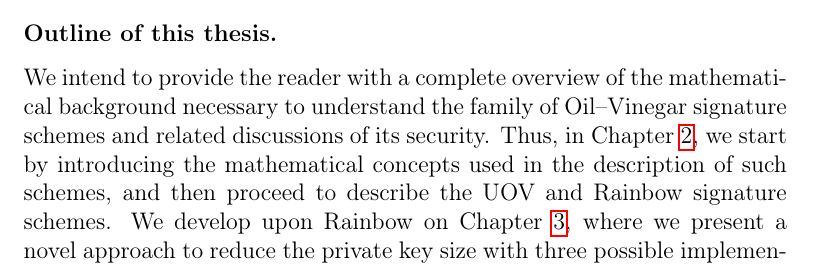
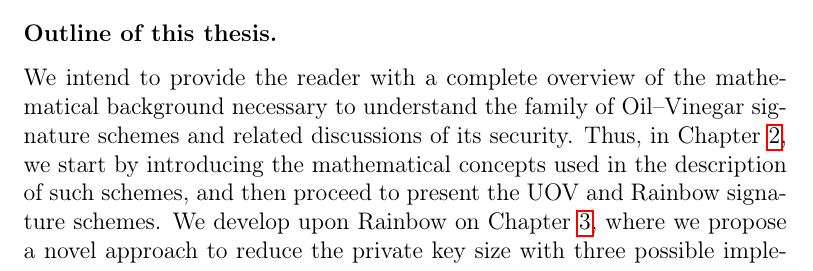
Before and after one commit to zambonin/msc, a LaTeX thesis (main.tex): part of page 4 of 62, cut so that both start at the same text. Compiled offline with pdfLaTeX.

Commit message:
overleaf_to_git: update main.tex from r12535 to r12548

```diff
--- a/main.tex
+++ b/main.tex
@@ -57,7 +57,7 @@ In this thesis, we solely discuss multivariate signature schemes based on the Oi
 
 \subsubsection{Outline of this thesis.}
 
-We intend to provide the reader with a complete overview of the mathematical background necessary to understand the family of Oil--Vinegar signature schemes and related discussions of its security. Thus, in Chapter~\ref{ch:math}, we start by introducing the mathematical concepts used in the description of such schemes, and then proceed to describe the UOV and Rainbow signature schemes. We develop upon Rainbow on Chapter~\ref{ch:eta}, where we present a novel approach to reduce the private key size with three possible implementations
+We intend to provide the reader with a complete overview of the mathematical background necessary to understand the family of Oil--Vinegar signature schemes and related discussions of its security. Thus, in Chapter~\ref{ch:math}, we start by introducing the mathematical concepts used in the description of such schemes, and then proceed to present the UOV and Rainbow signature schemes. We develop upon Rainbow on Chapter~\ref{ch:eta}, where we propose a novel approach to reduce the private key size with three possible implementations. We discuss the consequences of our modifications through a statistical analysis and show its consequences on key pair sizes for several parameter sets. In Chapter~\ref{ch:attack}, we show that our modification is susceptible to a key recovery attack, and discuss mitigations in order to preserve some reduction in key sizes while maintaining reasonable levels of security. Finally, in Chapter~\ref{chap:conc}, we summarize and finish our discussion with pointers to open research topics.
 
 \section{Related work}\label{sec:related}
 
```
